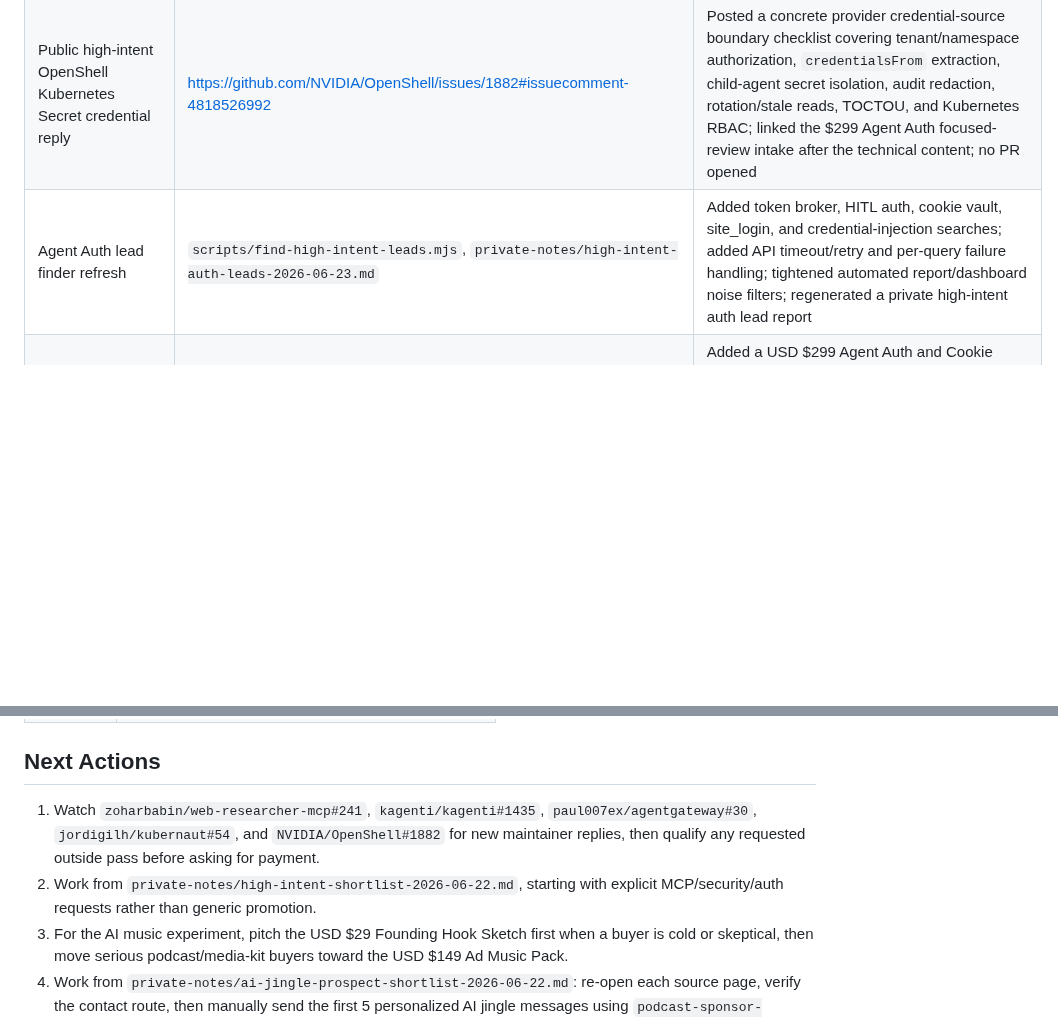
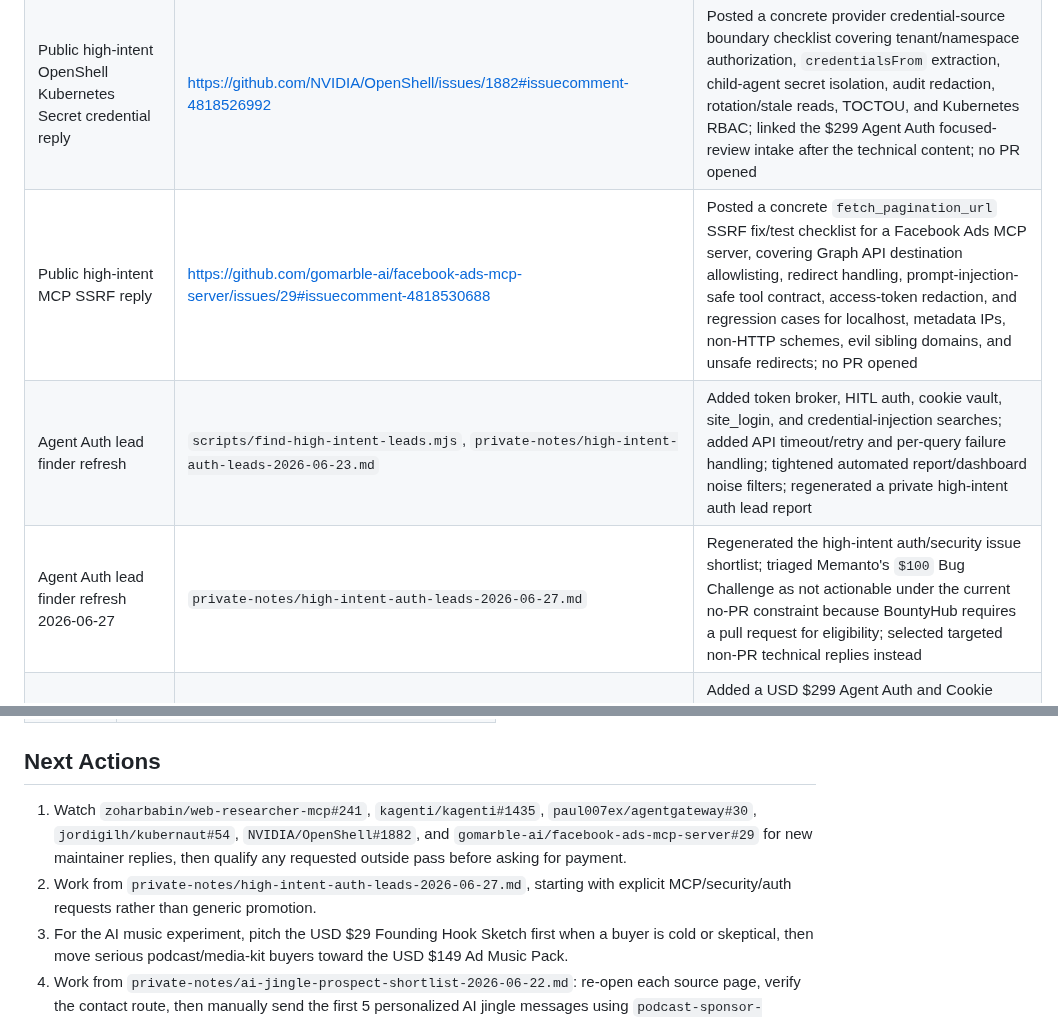
Before and after one commit to jackjin1997/agent-audit-sprint, a Markdown page: ledger.md, 2 parts joined by grey strips. GitHub-like rendering; blank space fills up the shorter version.

Commit message:
Record high-intent MCP security lead replies

```diff
--- a/ledger.md
+++ b/ledger.md
@@ -99,7 +99,9 @@ Checked on 2026-06-27 (monitor timestamp 2026-06-27T14:43:59Z):
 | Agentgateway receipt-layer reply qualification | https://github.com/paul007ex/agentgateway/issues/30#issuecomment-4786629168 | Reviewed a third-party runtime receipt/audit-trail reply; it was technical discussion rather than buyer intent, so no sales follow-up was posted and no revenue was counted |
 | Public high-intent Kubernaut multi-cluster auth reply | https://github.com/jordigilh/kubernaut/issues/54#issuecomment-4776920156 | Posted a concrete MCP Gateway / Keycloak / Authorino / OPA / AAP production release-gate checklist covering cluster identity binding, read/write token separation, stale MCPServerRegistration invalidation, prompt-injection containment, gateway hairpin spoofing, and audit correlation; linked the $299 Agent Auth focused-review intake after the technical content; no PR opened |
 | Public high-intent OpenShell Kubernetes Secret credential reply | https://github.com/NVIDIA/OpenShell/issues/1882#issuecomment-4818526992 | Posted a concrete provider credential-source boundary checklist covering tenant/namespace authorization, `credentialsFrom` extraction, child-agent secret isolation, audit redaction, rotation/stale reads, TOCTOU, and Kubernetes RBAC; linked the $299 Agent Auth focused-review intake after the technical content; no PR opened |
+| Public high-intent MCP SSRF reply | https://github.com/gomarble-ai/facebook-ads-mcp-server/issues/29#issuecomment-4818530688 | Posted a concrete `fetch_pagination_url` SSRF fix/test checklist for a Facebook Ads MCP server, covering Graph API destination allowlisting, redirect handling, prompt-injection-safe tool contract, access-token redaction, and regression cases for localhost, metadata IPs, non-HTTP schemes, evil sibling domains, and unsafe redirects; no PR opened |
 | Agent Auth lead finder refresh | `scripts/find-high-intent-leads.mjs`, `private-notes/high-intent-auth-leads-2026-06-23.md` | Added token broker, HITL auth, cookie vault, site_login, and credential-injection searches; added API timeout/retry and per-query failure handling; tightened automated report/dashboard noise filters; regenerated a private high-intent auth lead report |
+| Agent Auth lead finder refresh 2026-06-27 | `private-notes/high-intent-auth-leads-2026-06-27.md` | Regenerated the high-intent auth/security issue shortlist; triaged Memanto's `$100` Bug Challenge as not actionable under the current no-PR constraint because BountyHub requires a pull request for eligibility; selected targeted non-PR technical replies instead |
 | Agent Auth focused review conversion page | https://jackjin1997.github.io/agent-audit-sprint/agent-auth-security-review.html | Added a USD $299 Agent Auth and Cookie Vault Security Review page for token brokers, cookie vaults, site_login, OAuth/HITL auth, authenticated scraping, SSRF with cookies, redaction, and cache isolation; links to public checklist examples and paid package intake |
 | Agent Auth focused review intake | `.github/ISSUE_TEMPLATE/agent-auth-review.yml`, `scripts/comment-audit-intent.mjs`, https://github.com/jackjin1997/agent-audit-sprint/issues/new?template=agent-auth-review.yml | Added a dedicated USD $299 Agent Auth intake form and tailored autoresponder fields for auth flow type, boundary, and highest-risk decision; Agent Auth page now links directly to this form while preserving the after-written-scope payment guardrail |
 | Agent Auth owned distribution refresh | GitHub profile README commit `c9d9d1d`, public gist commit `e6e0785` | Added the USD $299 Agent Auth and Cookie Vault Security Review link to owned profile and MCP audit gist distribution surfaces |
@@ -168,8 +170,8 @@ Checked on 2026-06-27 (monitor timestamp 2026-06-27T14:43:59Z):
 
 ## Next Actions
 
-1. Watch `zoharbabin/web-researcher-mcp#241`, `kagenti/kagenti#1435`, `paul007ex/agentgateway#30`, `jordigilh/kubernaut#54`, and `NVIDIA/OpenShell#1882` for new maintainer replies, then qualify any requested outside pass before asking for payment.
-2. Work from `private-notes/high-intent-shortlist-2026-06-22.md`, starting with explicit MCP/security/auth requests rather than generic promotion.
+1. Watch `zoharbabin/web-researcher-mcp#241`, `kagenti/kagenti#1435`, `paul007ex/agentgateway#30`, `jordigilh/kubernaut#54`, `NVIDIA/OpenShell#1882`, and `gomarble-ai/facebook-ads-mcp-server#29` for new maintainer replies, then qualify any requested outside pass before asking for payment.
+2. Work from `private-notes/high-intent-auth-leads-2026-06-27.md`, starting with explicit MCP/security/auth requests rather than generic promotion.
 3. For the AI music experiment, pitch the USD $29 Founding Hook Sketch first when a buyer is cold or skeptical, then move serious podcast/media-kit buyers toward the USD $149 Ad Music Pack.
 4. Work from `private-notes/ai-jingle-prospect-shortlist-2026-06-22.md`: re-open each source page, verify the contact route, then manually send the first 5 personalized AI jingle messages using `podcast-sponsor-jingle.html` and the email brief path for podcast/media-kit prospects.
 5. If an inbound issue appears, qualify the scope or jingle brief, then request payment only after written acceptance.
```
